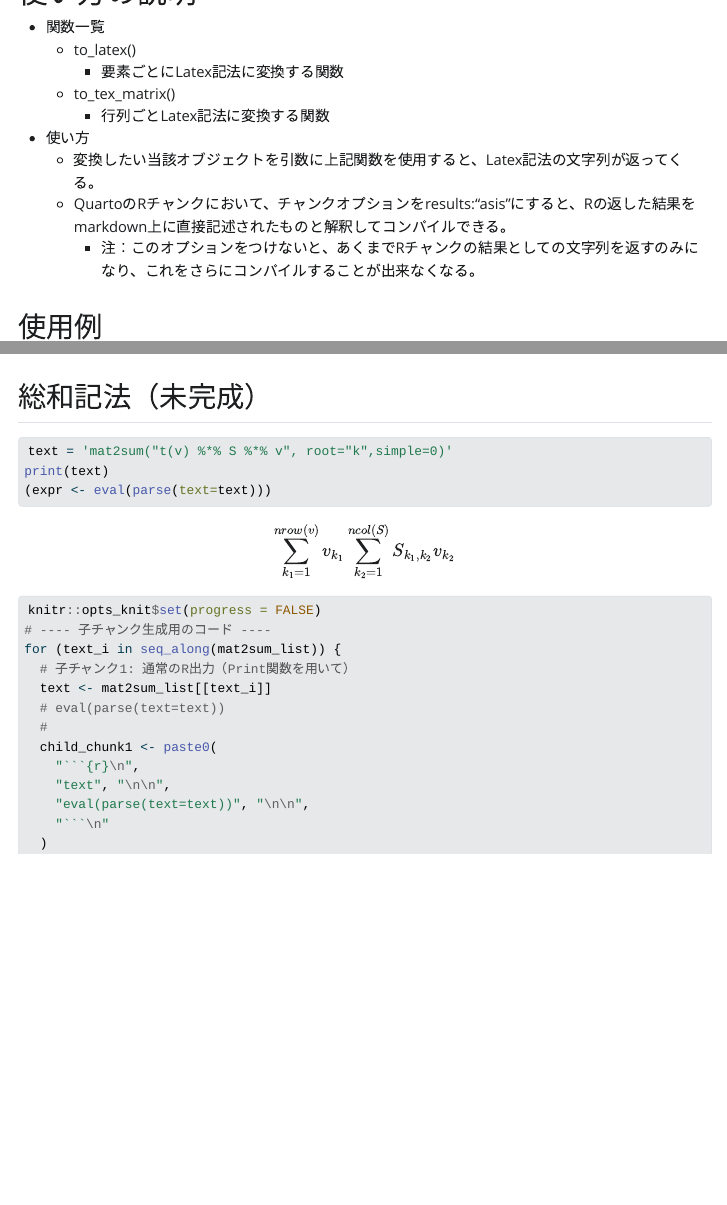
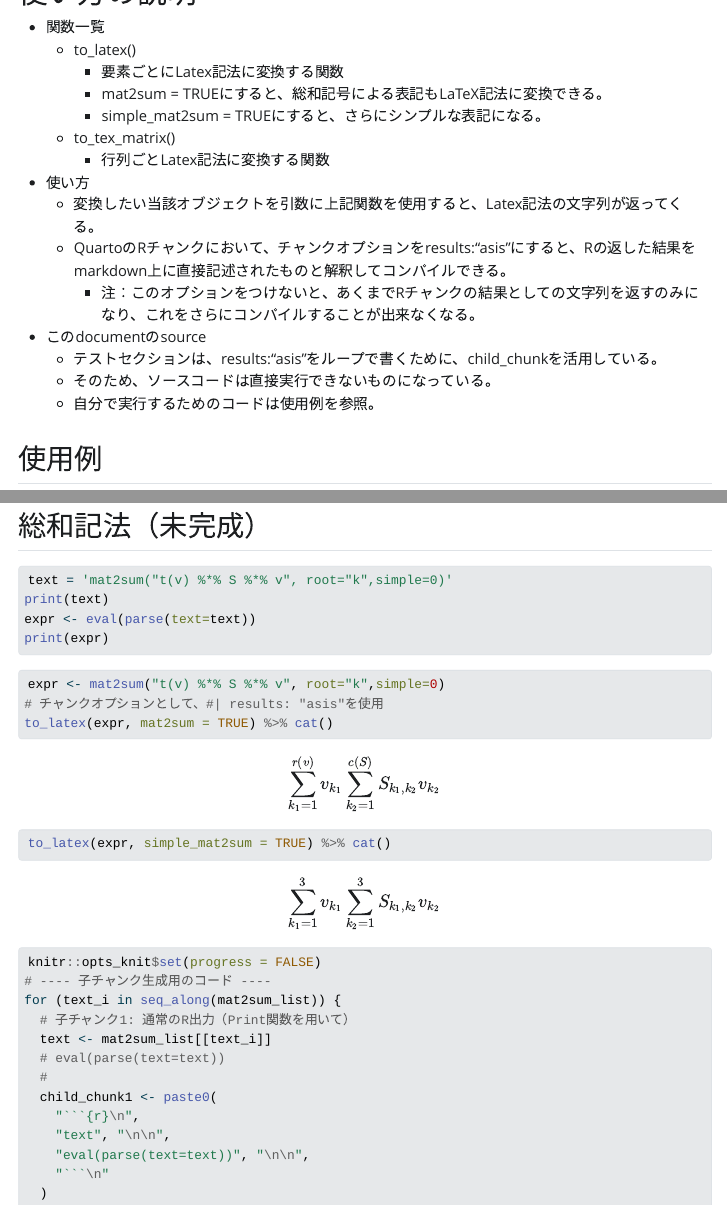
Before and after one commit to Fukushima-k/lazy_symbolic_addon, a Quarto document (main.qmd): the page in a window 1100 px wide, from 3260 px down, and a second part further down, joined at a grey line. The pictures show the output file main.html that the author committed with the source, opened offline; Quarto's library style sheets are replaced by a plain one without menus; long lines of code are wrapped.

Commit message:
総和記号に関する例と説明の追加

````diff
--- a/main.qmd
+++ b/main.qmd
@@ -124,12 +124,18 @@ options(pcre.recursion_limit = 5)
 - 関数一覧
     - to_latex()
         - 要素ごとにLatex記法に変換する関数
+        - mat2sum = TRUEにすると、総和記号による表記もLaTeX記法に変換できる。
+        - simple_mat2sum = TRUEにすると、さらにシンプルな表記になる。
     - to_tex_matrix()
         - 行列ごとLatex記法に変換する関数
 - 使い方
     - 変換したい当該オブジェクトを引数に上記関数を使用すると、Latex記法の文字列が返ってくる。
     - QuartoのRチャンクにおいて、チャンクオプションをresults:"asis"にすると、Rの返した結果をmarkdown上に直接記述されたものと解釈してコンパイルできる。
         - 注：このオプションをつけないと、あくまでRチャンクの結果としての文字列を返すのみになり、これをさらにコンパイルすることが出来なくなる。
+- このdocumentのsource
+    - テストセクションは、results:"asis"をループで書くために、child_chunkを活用している。
+    - そのため、ソースコードは直接実行できないものになっている。
+    - 自分で実行するためのコードは使用例を参照。
 
 ## 使用例
 
@@ -224,14 +230,19 @@ for (text_i in seq_along(text_list)) {
 #| eval: false
 text = 'mat2sum("t(v) %*% S %*% v", root="k",simple=0)'
 print(text)
-(expr <- eval(parse(text=text)))
+expr <- eval(parse(text=text))
+print(expr)
 ```
 
 
-$$
-\sum_{k_{1}=1}^{nrow(v)}v_{k_{1}}\sum_{k_{2}=1}^{ncol(S)}S_{k_{1},k_{2}}v_{k_{2}}
-$$
 
+```{r}
+#| results: "asis"
+expr <- mat2sum("t(v) %*% S %*% v", root="k",simple=0)
+# チャンクオプションとして、#| results: "asis"を使用
+to_latex(expr, mat2sum = TRUE) %>% cat()
+to_latex(expr, simple_mat2sum = TRUE) %>% cat()
+```
 
 ```{r, results='asis'}
 #| eval: true
````
Also changed, not shown: main.html.
